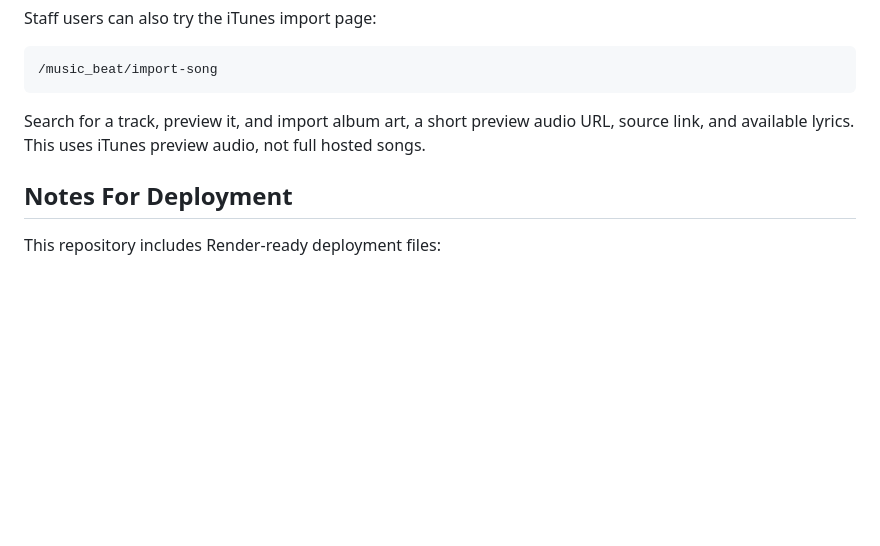
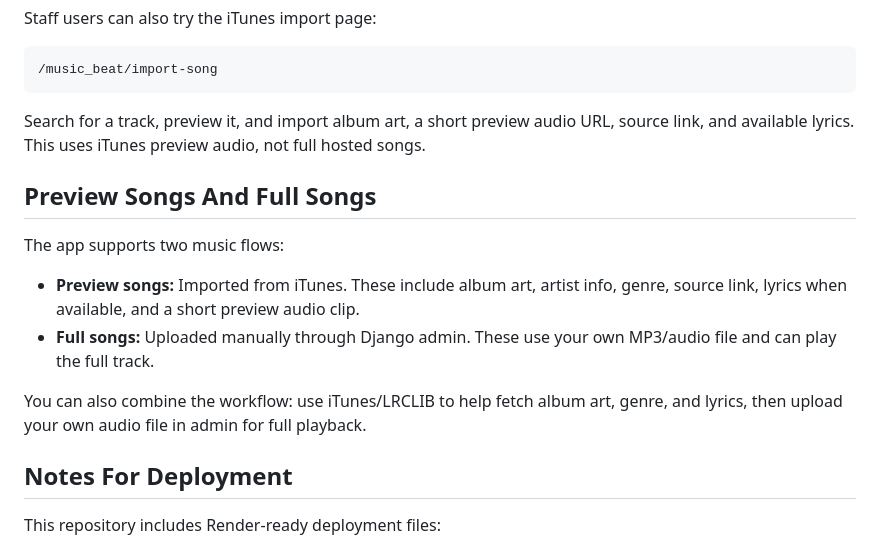
Before and after one commit to DevanshY02/music, a Markdown page: README.md, the part around the change. GitHub-like rendering; blank space fills up the shorter version.

Commit message:
Document-preview-and-full-song-flows

```diff
--- a/README.md
+++ b/README.md
@@ -127,6 +127,15 @@ Staff users can also try the iTunes import page:
 
 Search for a track, preview it, and import album art, a short preview audio URL, source link, and available lyrics. This uses iTunes preview audio, not full hosted songs.
 
+## Preview Songs And Full Songs
+
+The app supports two music flows:
+
+- **Preview songs:** Imported from iTunes. These include album art, artist info, genre, source link, lyrics when available, and a short preview audio clip.
+- **Full songs:** Uploaded manually through Django admin. These use your own MP3/audio file and can play the full track.
+
+You can also combine the workflow: use iTunes/LRCLIB to help fetch album art, genre, and lyrics, then upload your own audio file in admin for full playback.
+
 ## Notes For Deployment
 
 This repository includes Render-ready deployment files:
```
